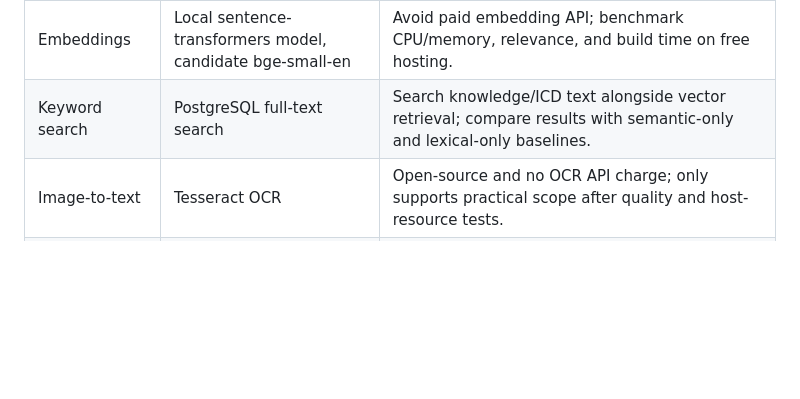
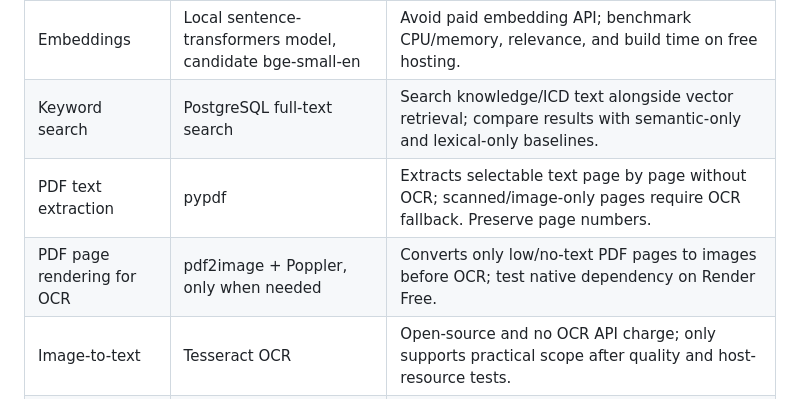
Before and after one commit to krupashetty004/clinical-note-extraction-agent, a Markdown page: docs/architecture.md, the part around one of its changes. Drawn GitHub-style; blank space fills up the shorter version.

Commit message:
docs: complete PDF labels in architecture diagram and stack

```diff
--- a/docs/architecture.md
+++ b/docs/architecture.md
@@ -163,6 +163,8 @@ A starting ranking can be evaluated as a normalized blend of semantic similarity
 | File storage | Neon Object Storage candidate (S3-compatible) | Can separate uploads from application filesystem; private access and current free-plan status must be proven before selection. Supabase Storage Free is a fallback candidate if the primary choice fails tests. |
 | Embeddings | Local sentence-transformers model, candidate bge-small-en | Avoid paid embedding API; benchmark CPU/memory, relevance, and build time on free hosting. |
 | Keyword search | PostgreSQL full-text search | Search knowledge/ICD text alongside vector retrieval; compare results with semantic-only and lexical-only baselines. |
+| PDF text extraction | pypdf | Extracts selectable text page by page without OCR; scanned/image-only pages require OCR fallback. Preserve page numbers. |
+| PDF page rendering for OCR | pdf2image + Poppler, only when needed | Converts only low/no-text PDF pages to images before OCR; test native dependency on Render Free. |
 | Image-to-text | Tesseract OCR | Open-source and no OCR API charge; only supports practical scope after quality and host-resource tests. |
 | Audio-to-text | Tested local CPU model or approved free-tier transcription endpoint | Free quotas and CPU/memory are constraints. No paid API or silent fallback. |
 | AI text generation | Provider/model adapter with selectable allowlisted provider/model | Doctor-facing central setting; provider use remains subject to current terms and approval. |
```
Also changed, not shown: other parts of docs/architecture.md (+1 -1 lines).
